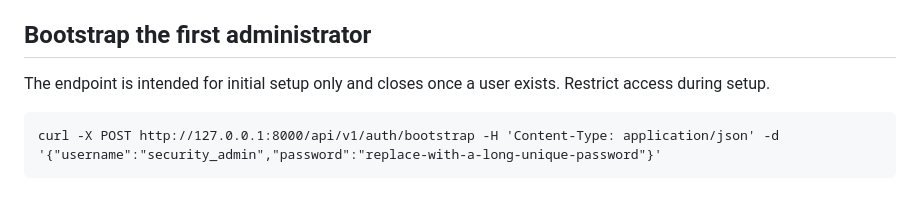
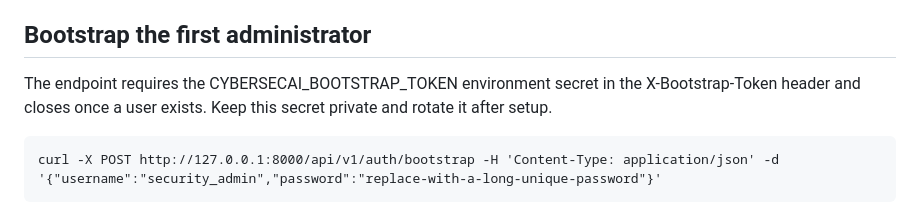
Before and after one commit to yobi369/cybersecAI, a Markdown page: README.md, the part around the change. Rendered like a GitHub page.

Commit message:
security: document and configure protected bootstrap

```diff
--- a/README.md
+++ b/README.md
@@ -28,7 +28,7 @@ Requires Python 3.12 or newer.
 Health endpoint: http://127.0.0.1:8000/health.
 
 ## Bootstrap the first administrator
-The endpoint is intended for initial setup only and closes once a user exists. Restrict access during setup.
+The endpoint requires the CYBERSECAI_BOOTSTRAP_TOKEN environment secret in the X-Bootstrap-Token header and closes once a user exists. Keep this secret private and rotate it after setup.
 
     curl -X POST http://127.0.0.1:8000/api/v1/auth/bootstrap -H 'Content-Type: application/json' -d '{"username":"security_admin","password":"replace-with-a-long-unique-password"}'
 
```
